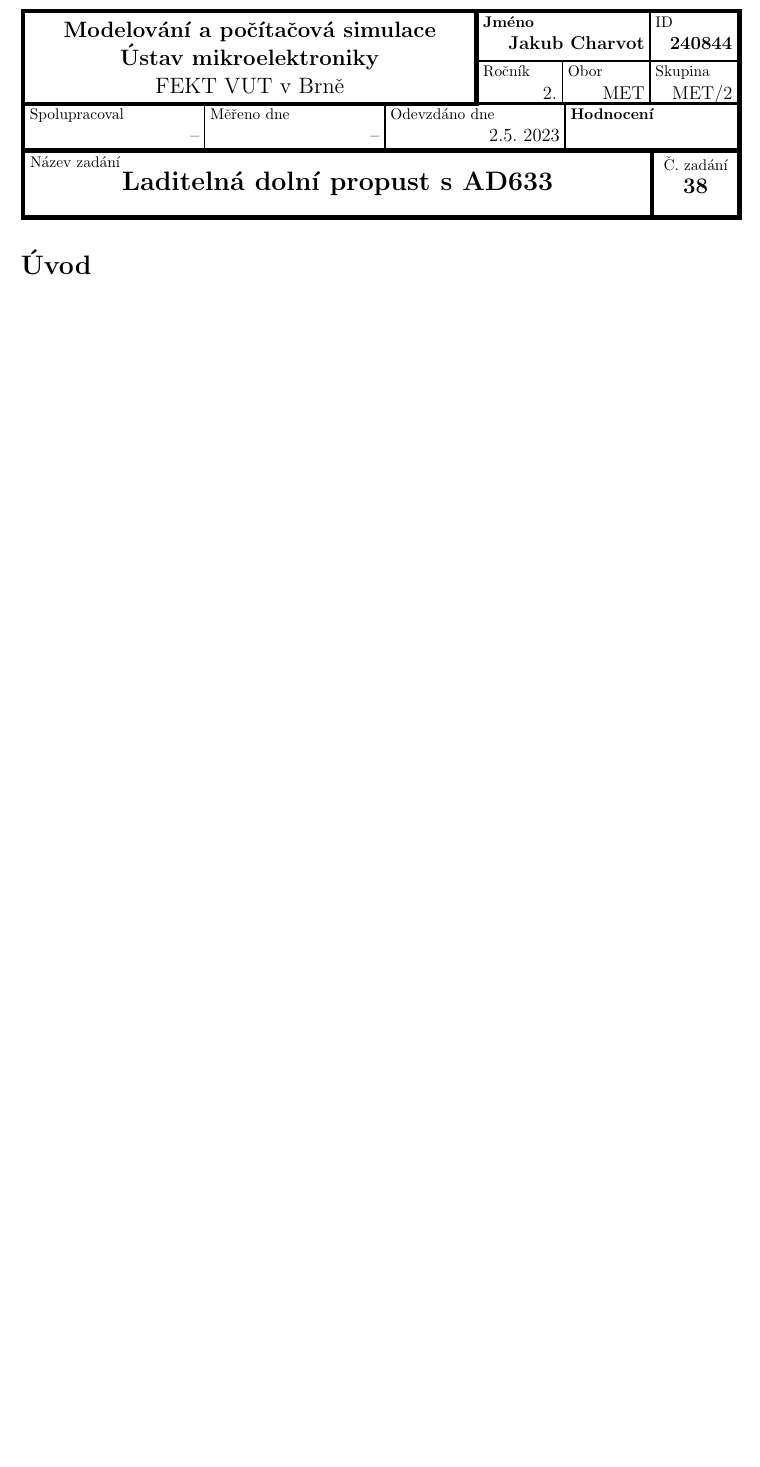
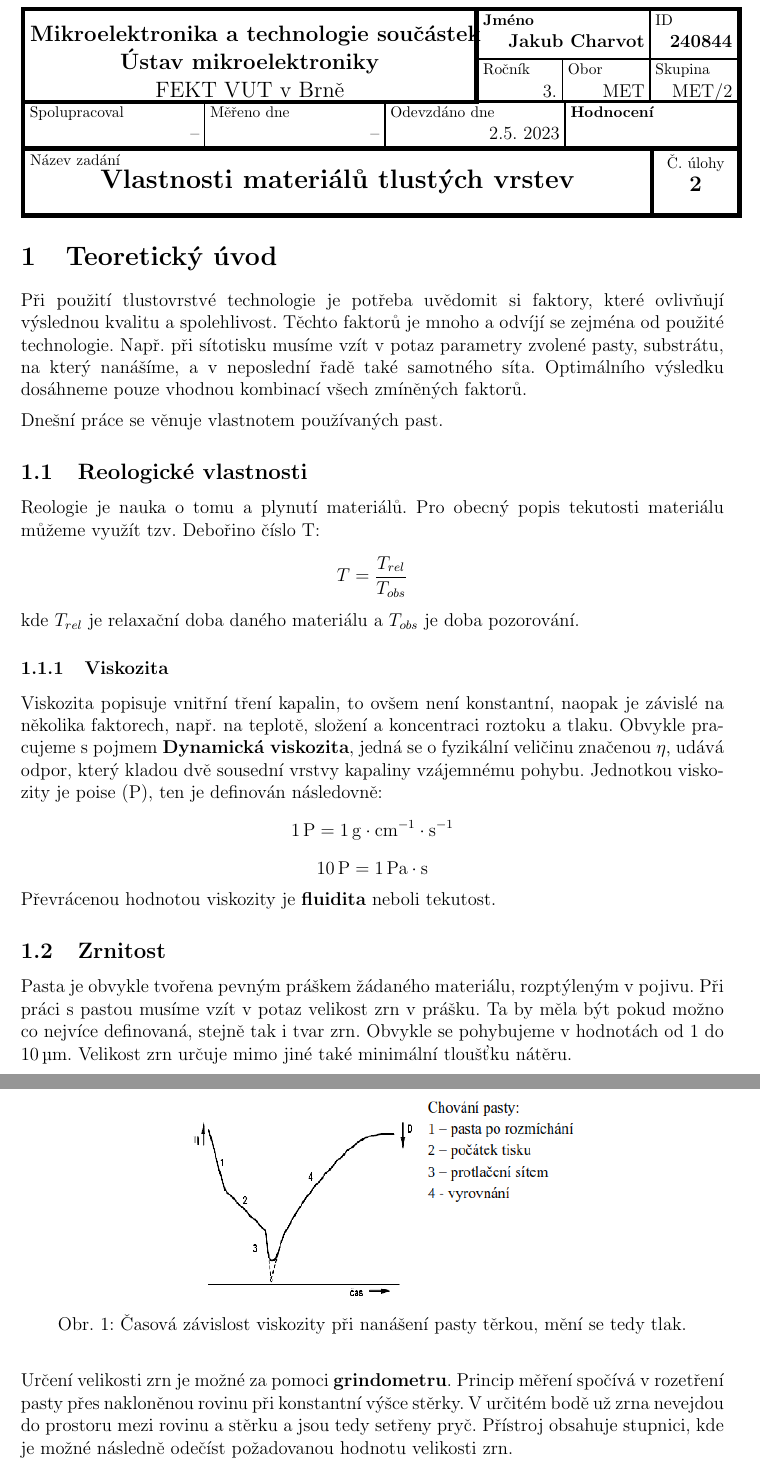
Before and after one commit to charvotj/MTS, a LaTeX document (02/MTS_02.tex, which reads 02/protokol.cls): part of the page before the commit and two parts of pages 1 and 2 of 2 after it, the two joined at a grey line, cut so that both start at the same text, the shorter picture padded with empty space. Compiled offline with pdfLaTeX.

Commit message:
02 - teorie

```diff
--- a/02/MTS_02.tex
+++ b/02/MTS_02.tex
@@ -36,17 +36,17 @@
 %====== Vyplňte údaje ======
 \jmeno{Jakub Charvot}
 \kod{240844}
-\rocnik{2.}
+\rocnik{3.}
 \obor{MET}
 \skupina{MET/2}
 \spolupracoval{--}
 
 \merenodne{--}
 \odevzdanodne{2.5.\ 2023}
-\nazev{Laditelná dolní propust s~AD633}
-\cislo{38} %měřené úlohy
+\nazev{Vlastnosti materiálů tlustých vrstev}
+\cislo{2} %měřené úlohy
 
-\predmet{Modelování a~počítačová simulace}
+\predmet{Mikroelektronika a technologie součástek}
 \ustav{Ústav mikroelektroniky}
 \skola{FEKT VUT v~Brně}
 
@@ -115,9 +115,44 @@
 	%====== Vygenerování tabulky ======
 	\maketitle
 
-\section*{Úvod}
+\section{Teoretický úvod}
+  Při použití tlustovrstvé technologie je potřeba uvědomit si faktory, které ovlivňují výslednou kvalitu a spolehlivost. Těchto faktorů je mnoho a odvíjí se zejména od použité technologie.
+  Např. při sítotisku musíme vzít v potaz parametry zvolené pasty, substrátu, na který nanášíme, a v neposlední řadě také samotného síta. Optimálního výsledku dosáhneme pouze vhodnou kombinací všech zmíněných faktorů.
+
+  Dnešní práce se věnuje vlastnotem používaných past.
+
+  \subsection{Reologické vlastnosti}
+  Reologie je nauka o tomu a plynutí materiálů. Pro obecný popis tekutosti materiálu můžeme využít tzv. Debořino číslo T:
+  \[
+    T=  \frac{T_{rel}}{T_{obs} }
+  \]
+  kde \(T_{rel} \) je relaxační doba daného materiálu a \(T_{obs} \) je doba pozorování.
+
+  \subsubsection{Viskozita}
+    Viskozita popisuje vnitřní tření kapalin, to ovšem není konstantní, naopak je závislé na několika faktorech, např. na teplotě, složení a koncentraci roztoku a tlaku.
+    Obvykle pracujeme s pojmem \textbf{Dynamická viskozita}, jedná se o fyzikální veličinu značenou \(\eta\), udává odpor, který kladou dvě sousední vrstvy kapaliny vzájemnému pohybu.
+    Jednotkou viskozity je poise (P), ten je definován následovně:
+    \[
+      \qty{1}{P} = \qty{1}{\gram\per\centi\meter\per\second}
+    \]
+    \[
+        \qty{10}{P} = \qty{1}{\pascal\second}
+    \]
+    Převrácenou hodnotou viskozity je \textbf{fluidita} neboli tekutost.
+
+    \begin{figure}[h!]
+      \centering
+      \includegraphics[width=0.6\textwidth]{viskozita.png}
+      \caption{Časová závislost viskozity při nanášení pasty těrkou, mění se tedy tlak.}
+      \label{fig:viskozita-png}
+    \end{figure}
 
 
+    \subsection{Zrnitost}
+      Pasta je obvykle tvořena pevným práškem žádaného materiálu, rozptýleným v pojivu. Při práci s pastou musíme vzít v potaz velikost zrn v prášku. Ta by měla být pokud možno co nejvíce definovaná, stejně tak i tvar zrn.
+      Obvykle se pohybujeme v hodnotách od 1 do \qty{10}{\micro\meter}. Velikost zrn určuje mimo jiné také minimální tloušťku nátěru.
+
+      Určení velikosti zrn je možné za pomoci \textbf{grindometru}. Princip měření spočívá v rozetření pasty přes nakloněnou rovinu při konstantní výšce stěrky. V určitém bodě už zrna nevejdou do prostoru mezi rovinu a stěrku a jsou tedy setřeny pryč. Přístroj obsahuje stupnici, kde je možné následně odečíst požadovanou hodnotu velikosti zrn.
 
 % \section*{Reference}
 % \printbibliography[heading=none]
--- a/02/protokol.cls
+++ b/02/protokol.cls
@@ -142,7 +142,7 @@
 				\par\hposuna\fbox{\parbox[b][1,2cm][t]{14cm}{%
 						\raggedright{\footnotesize{Název zadání}}\par\centering{\Large{\textbf{\@nazev}}}}}%
 				\hposunc\fbox{\parbox[b][1,2cm][t]{1,675cm}{%
-						\centering{\footnotesize{Č. zadání}}\par\centering{\large{\textbf{\@cislo}}}}}\par%
+						\centering{\footnotesize{Č. úlohy}}\par\centering{\large{\textbf{\@cislo}}}}}\par%
 		}}%
 	\end{center}%
 \setlength{\parskip}{5pt}
```
Also changed, not shown: 02/MTS_02.pdf (added), 02/img/viskozita.png (added).
